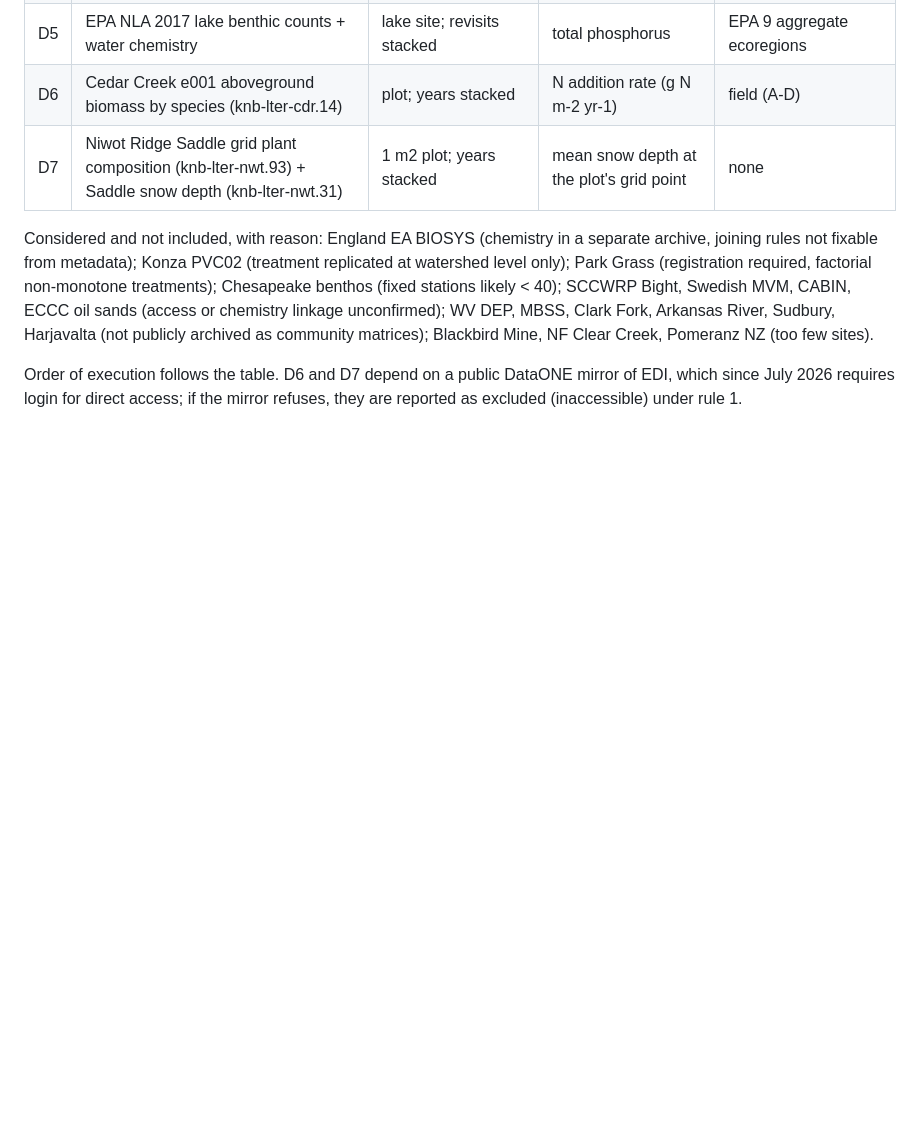
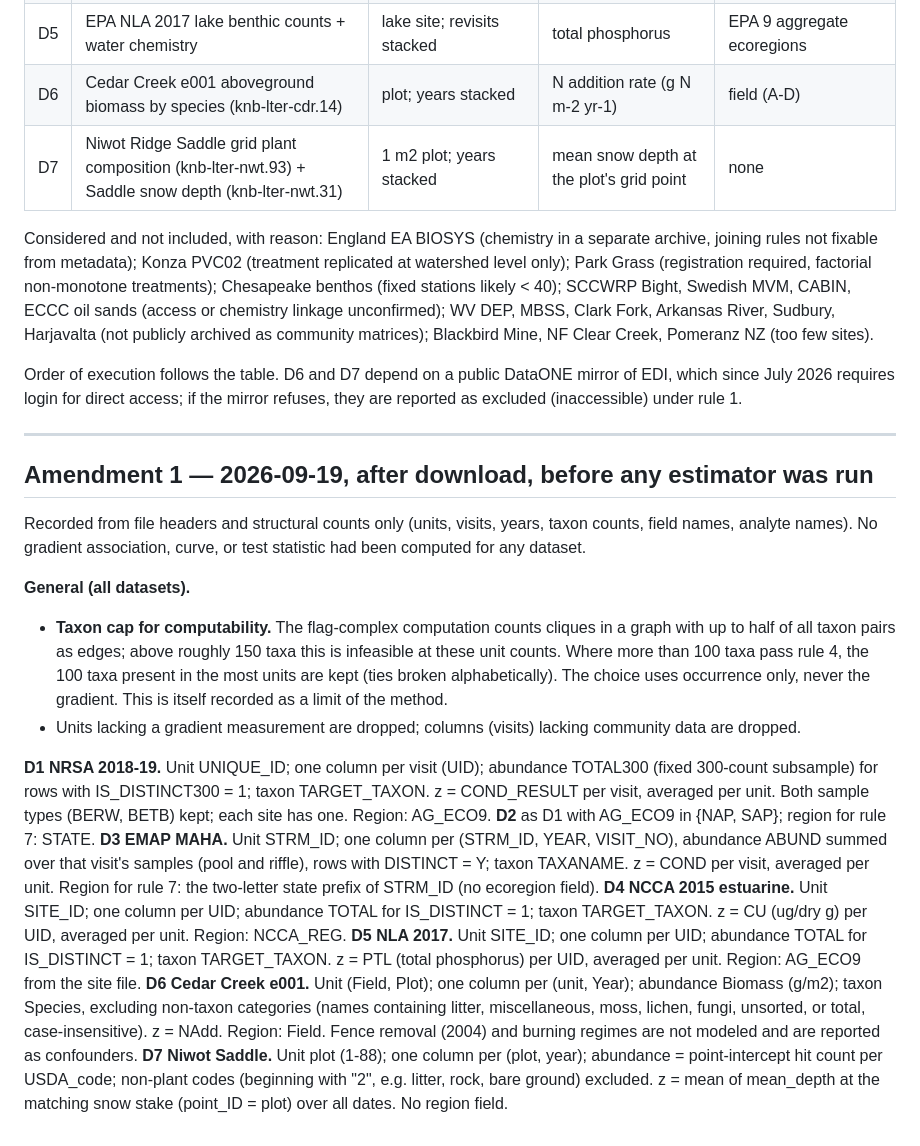
Before and after one commit to sushovan4/ecs-community-thresholds, a Markdown page: preregistration/multi-dataset-program.md, the part around the change. Drawn GitHub-style; blank space fills up the shorter version.

Commit message:
Multi-dataset amendment 1: per-dataset mapping and taxon cap, before any estimator run

```diff
--- a/preregistration/multi-dataset-program.md
+++ b/preregistration/multi-dataset-program.md
@@ -80,3 +80,47 @@ matrices); Blackbird Mine, NF Clear Creek, Pomeranz NZ (too few sites).
 Order of execution follows the table. D6 and D7 depend on a public DataONE
 mirror of EDI, which since July 2026 requires login for direct access; if the
 mirror refuses, they are reported as excluded (inaccessible) under rule 1.
+
+---
+
+## Amendment 1 — 2026-09-19, after download, before any estimator was run
+
+Recorded from file headers and structural counts only (units, visits,
+years, taxon counts, field names, analyte names). No gradient association,
+curve, or test statistic had been computed for any dataset.
+
+**General (all datasets).**
+- **Taxon cap for computability.** The flag-complex computation counts
+  cliques in a graph with up to half of all taxon pairs as edges; above
+  roughly 150 taxa this is infeasible at these unit counts. Where more than
+  100 taxa pass rule 4, the 100 taxa present in the most units are kept
+  (ties broken alphabetically). The choice uses occurrence only, never the
+  gradient. This is itself recorded as a limit of the method.
+- Units lacking a gradient measurement are dropped; columns (visits) lacking
+  community data are dropped.
+
+**D1 NRSA 2018-19.** Unit UNIQUE_ID; one column per visit (UID); abundance
+TOTAL300 (fixed 300-count subsample) for rows with IS_DISTINCT300 = 1; taxon
+TARGET_TAXON. z = COND_RESULT per visit, averaged per unit. Both sample types
+(BERW, BETB) kept; each site has one. Region: AG_ECO9.
+**D2** as D1 with AG_ECO9 in {NAP, SAP}; region for rule 7: STATE.
+**D3 EMAP MAHA.** Unit STRM_ID; one column per (STRM_ID, YEAR, VISIT_NO),
+abundance ABUND summed over that visit's samples (pool and riffle), rows with
+DISTINCT = Y; taxon TAXANAME. z = COND per visit, averaged per unit. Region
+for rule 7: the two-letter state prefix of STRM_ID (no ecoregion field).
+**D4 NCCA 2015 estuarine.** Unit SITE_ID; one column per UID; abundance TOTAL
+for IS_DISTINCT = 1; taxon TARGET_TAXON. z = CU (ug/dry g) per UID, averaged
+per unit. Region: NCCA_REG.
+**D5 NLA 2017.** Unit SITE_ID; one column per UID; abundance TOTAL for
+IS_DISTINCT = 1; taxon TARGET_TAXON. z = PTL (total phosphorus) per UID,
+averaged per unit. Region: AG_ECO9 from the site file.
+**D6 Cedar Creek e001.** Unit (Field, Plot); one column per (unit, Year);
+abundance Biomass (g/m2); taxon Species, excluding non-taxon categories
+(names containing litter, miscellaneous, moss, lichen, fungi, unsorted, or
+total, case-insensitive). z = NAdd. Region: Field. Fence removal (2004) and
+burning regimes are not modeled and are reported as confounders.
+**D7 Niwot Saddle.** Unit plot (1-88); one column per (plot, year);
+abundance = point-intercept hit count per USDA_code; non-plant codes
+(beginning with "2", e.g. litter, rock, bare ground) excluded. z = mean of
+mean_depth at the matching snow stake (point_ID = plot) over all dates.
+No region field.
```
